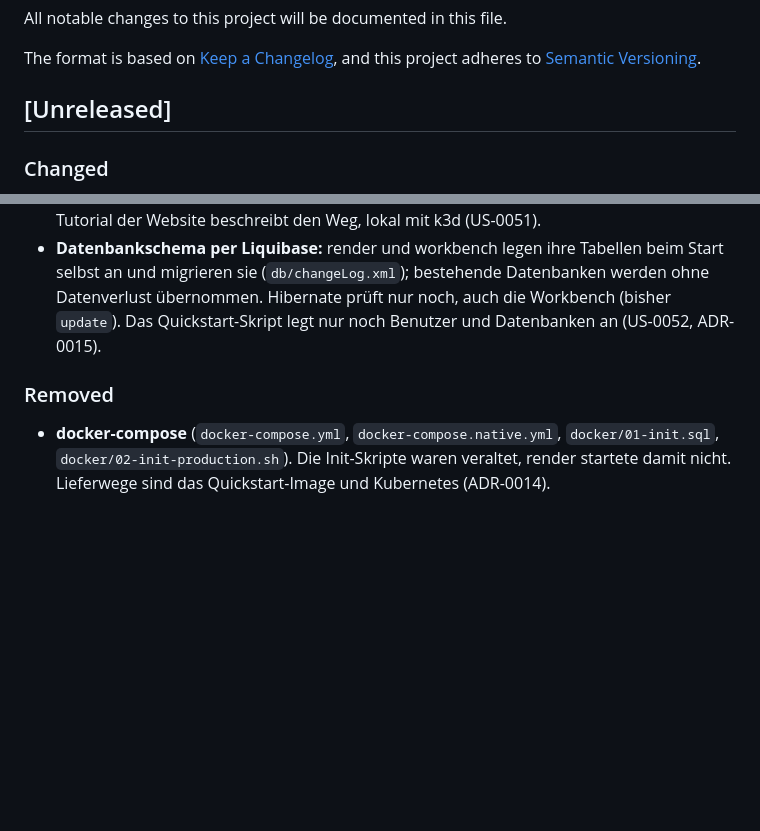
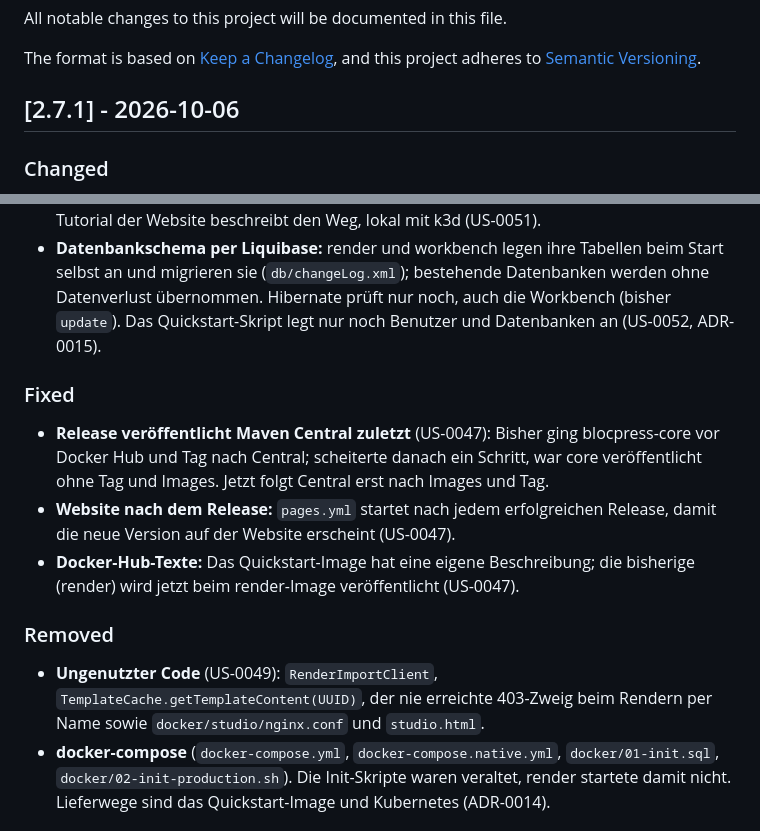
Before and after one commit to flaechsig/blocpress, a Markdown page: CHANGELOG.md, 2 parts joined by grey strips. GitHub-like rendering; blank space fills up the shorter version.

```diff
--- a/CHANGELOG.md
+++ b/CHANGELOG.md
@@ -5,7 +5,7 @@ All notable changes to this project will be documented in this file.
 The format is based on [Keep a Changelog](https://keepachangelog.com/en/1.0.0/),
 and this project adheres to [Semantic Versioning](https://semver.org/spec/v2.0.0.html).
 
-## [Unreleased]
+## [2.7.1] - 2026-10-06
 
 ### Changed
 
@@ -21,8 +21,15 @@ and this project adheres to [Semantic Versioning](https://semver.org/spec/v2.0.0
 - **Kubernetes-Manifeste unter `deploy/k8s`** (Kustomize): render, workbench, studio, Elasticsearch und optional PostgreSQL 18, Ingress für das Studio. Installation mit `kubectl apply -k "github.com/flaechsig/blocpress/deploy/k8s?ref=v<Version>"`; das Sysadmin-Tutorial der Website beschreibt den Weg, lokal mit k3d (US-0051).
 - **Datenbankschema per Liquibase:** render und workbench legen ihre Tabellen beim Start selbst an und migrieren sie (`db/changeLog.xml`); bestehende Datenbanken werden ohne Datenverlust übernommen. Hibernate prüft nur noch, auch die Workbench (bisher `update`). Das Quickstart-Skript legt nur noch Benutzer und Datenbanken an (US-0052, ADR-0015).
 
+### Fixed
+
+- **Release veröffentlicht Maven Central zuletzt** (US-0047): Bisher ging blocpress-core vor Docker Hub und Tag nach Central; scheiterte danach ein Schritt, war core veröffentlicht ohne Tag und Images. Jetzt folgt Central erst nach Images und Tag.
+- **Website nach dem Release:** `pages.yml` startet nach jedem erfolgreichen Release, damit die neue Version auf der Website erscheint (US-0047).
+- **Docker-Hub-Texte:** Das Quickstart-Image hat eine eigene Beschreibung; die bisherige (render) wird jetzt beim render-Image veröffentlicht (US-0047).
+
 ### Removed
 
+- **Ungenutzter Code** (US-0049): `RenderImportClient`, `TemplateCache.getTemplateContent(UUID)`, der nie erreichte 403-Zweig beim Rendern per Name sowie `docker/studio/nginx.conf` und `studio.html`.
 - **docker-compose** (`docker-compose.yml`, `docker-compose.native.yml`, `docker/01-init.sql`, `docker/02-init-production.sh`). Die Init-Skripte waren veraltet, render startete damit nicht. Lieferwege sind das Quickstart-Image und Kubernetes (ADR-0014).
 
 ## [2.7.0] - 2026-10-03
```
Also changed, not shown: docker/README.md (+2 -1 lines).
